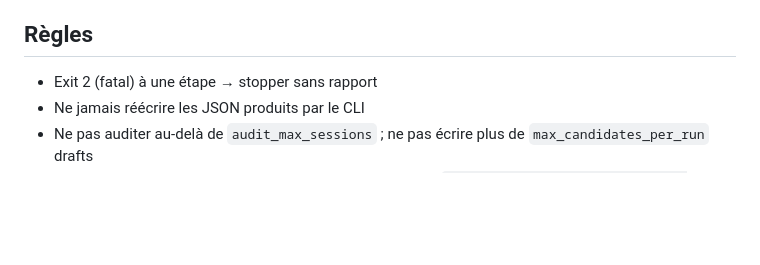
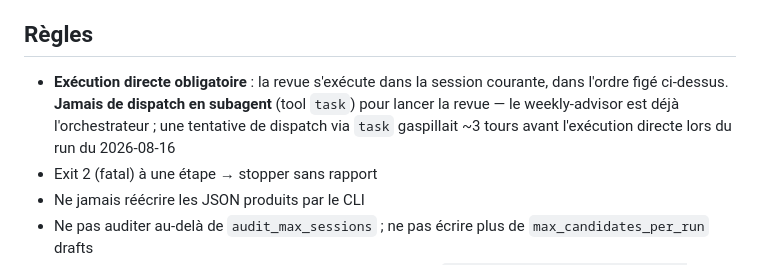
Before and after one commit to BenjaminCartonAdeo/weekly-advisor-kit, a Markdown page: .opencode/commands/weekly-review.md, the part around the change. Drawn GitHub-style; blank space fills up the shorter version.

Commit message:
sync(weekly-advisor): weekly-review.md (auto-rédigé, revue hebdo 2026-08-19)

```diff
--- a/.opencode/commands/weekly-review.md
+++ b/.opencode/commands/weekly-review.md
@@ -36,6 +36,10 @@ gérée par le plugin via `<output_dir>/anchor-last.txt`, aucun calcul manuel :
 
 ## Règles
 
+- **Exécution directe obligatoire** : la revue s'exécute dans la session courante, dans
+  l'ordre figé ci-dessus. **Jamais de dispatch en subagent** (tool `task`) pour lancer la
+  revue — le weekly-advisor est déjà l'orchestrateur ; une tentative de dispatch via
+  `task` gaspillait ~3 tours avant l'exécution directe lors du run du 2026-08-16
 - Exit 2 (fatal) à une étape → stopper sans rapport
 - Ne jamais réécrire les JSON produits par le CLI
 - Ne pas auditer au-delà de `audit_max_sessions` ; ne pas écrire plus de
```
